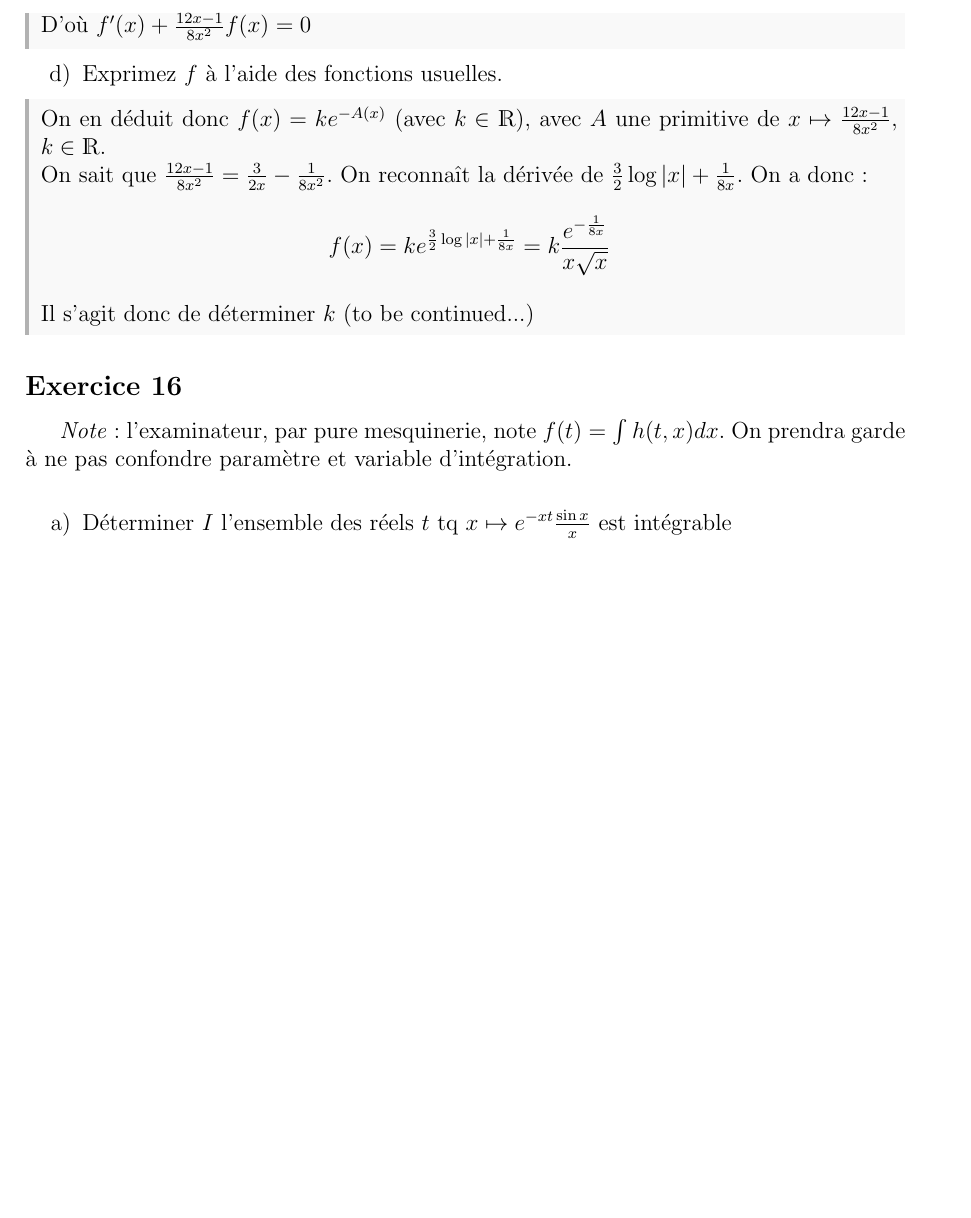
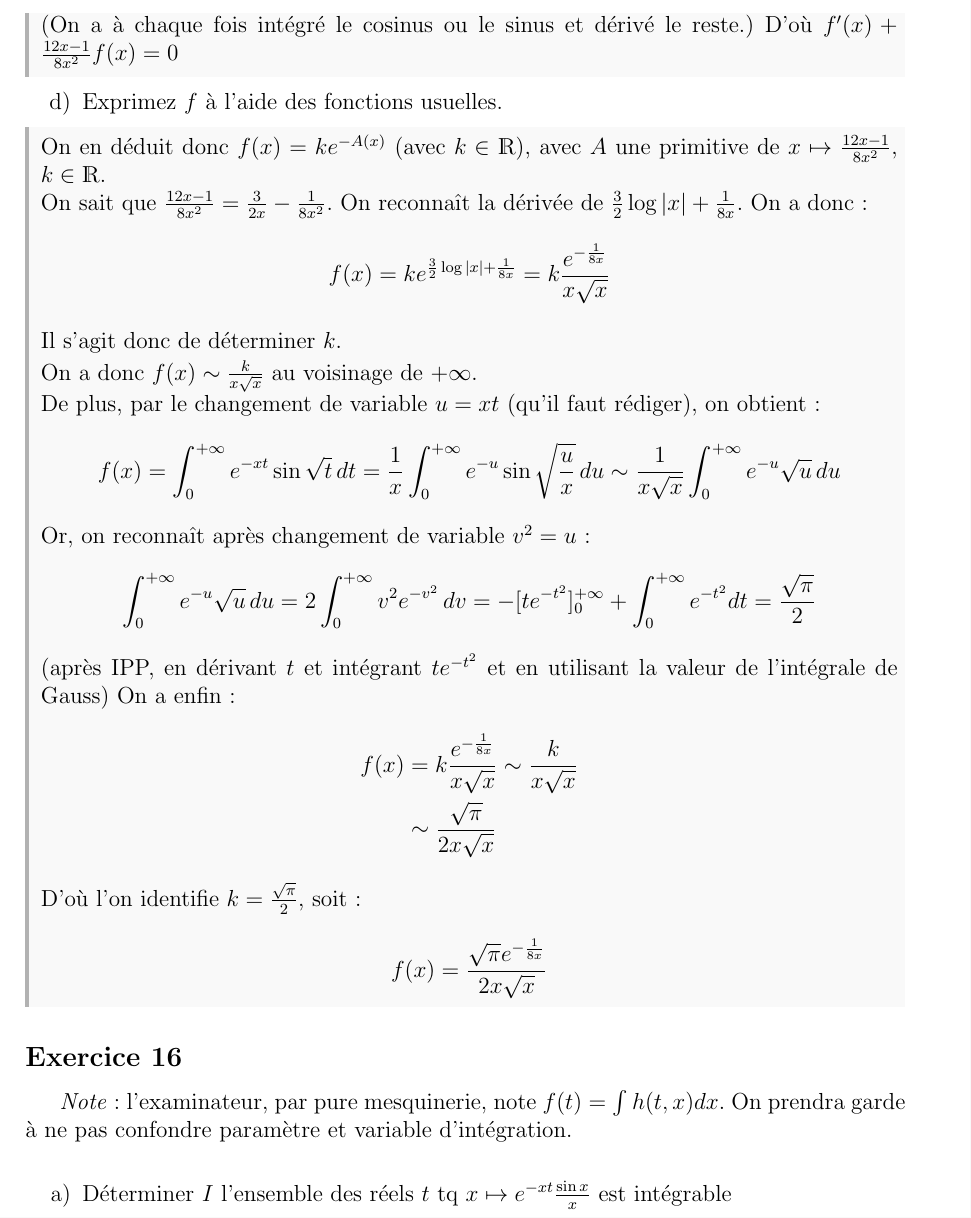
Before and after one commit to gob-an/math-colle, a LaTeX document (code_source/S17_intparam.tex): part of page 2 of 3 before the commit and part of page 2 of 4 after it, cut so that both start at the same text, the shorter picture padded with empty space. Compiled offline with pdfLaTeX.

Commit message:
has been continued

```diff
--- a/code_source/S17_intparam.tex
+++ b/code_source/S17_intparam.tex
@@ -69,6 +69,7 @@
 				& = -[(1-2xu^3) e^{-xu^2}\sin u]_0^{+\infty} & - & 2\int_0^{+\infty} (-4xu-2xu+4x^2 u^3) e^{-xu^2} \sin u \, du \\
 				& = 0 & + & 12xf(x) - 8x^2f'(x)
 			\end{align*}
+			(On a à chaque fois intégré le cosinus ou le sinus et dérivé le reste.)
 			D'où $f'(x)+\frac{12x-1}{8x^2}f(x) = 0$
 		\end{correctionbox}
 
@@ -79,7 +80,19 @@
 			On sait que $\frac{12x-1}{8x^2} = \frac 3 {2x}-\frac 1 {8x^2}$. On reconnaît la dérivée de $\frac 3 2 \log|x| + \frac 1 {8x}$. On a donc:
 			$$ f(x) = ke^{\frac 3 2 \log|x| + \frac 1 {8x}} = k \frac{e^{-\frac 1 {8x}}}{x\sqrt x} $$
 
-			Il s'agit donc de déterminer $k$ (to be continued...)
+			Il s'agit donc de déterminer $k$.
+
+			On a donc $f(x) \sim \frac k {x\sqrt x}$ au voisinage de $+\infty$. \\
+			De plus, par le changement de variable $u = xt$ (qu'il faut rédiger), on obtient:
+			$$ f(x) = \int_0^{+\infty} e^{-xt} \sin\sqrt t\, dt = \frac 1 x \int_0^{+\infty} e^{-u} \sin \sqrt {\frac u x}\, du \sim \frac 1 {x \sqrt x} \int_0^{+\infty} e^{-u} \sqrt u\, du $$
+			Or, on reconnaît après changement de variable $v^2 = u$:
+			$$ \int_0^{+\infty} e^{-u} \sqrt u\, du = 2 \int_0^{+\infty} v^2 e^{-v^2}\, dv = -[te^{-t^2}]_0^{+\infty} + \int_ 0^{+\infty} e^{-t^2}dt = \frac{\sqrt \pi} 2 $$
+			(après IPP, en dérivant $t$ et intégrant $te^{-t^2}$ et en utilisant la valeur de l'intégrale de Gauss)
+			On a enfin: \begin{align*}
+				f(x) & = k \frac{e^{-\frac 1 {8x}}}{x\sqrt x} \sim \frac k {x\sqrt x} \\
+				& \sim \frac {\sqrt \pi} {2x\sqrt x}
+			\end{align*}
+			D'où l'on identifie $k = \frac {\sqrt \pi} 2$, soit: $$f(x) = \frac{\sqrt \pi e^{-\frac 1 {8x}}}{2x\sqrt x}$$
 		\end{correctionbox}
 	\end{enumerate}
 
```
Also changed, not shown: S17_intparam.pdf.
